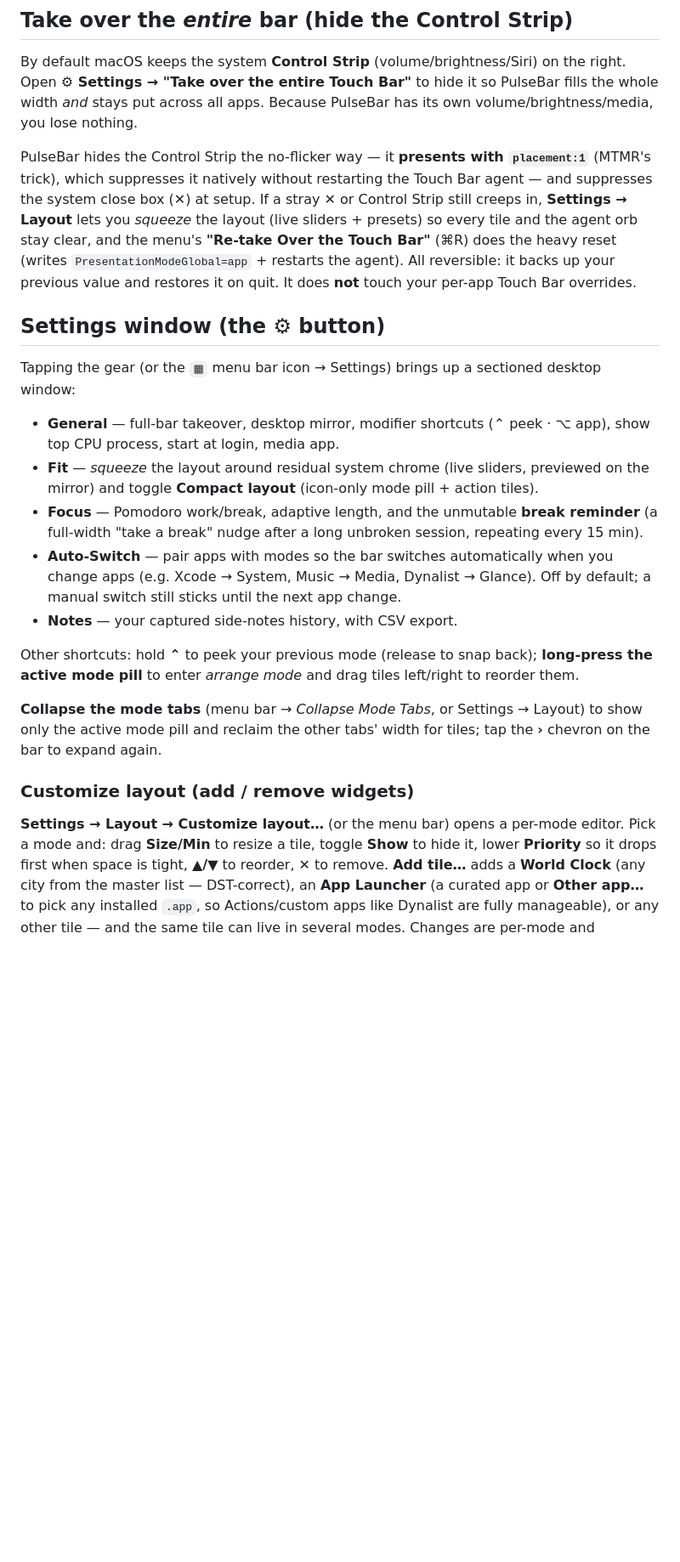
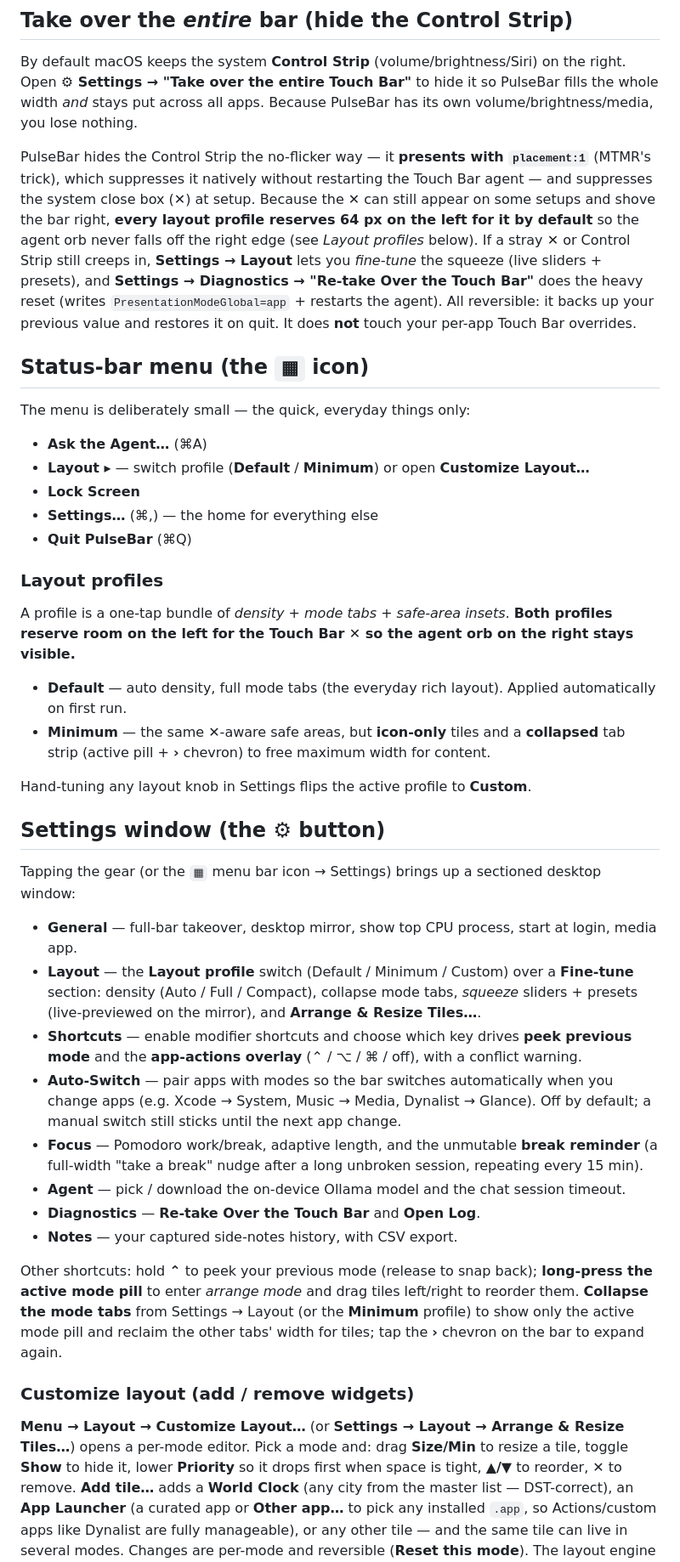
Before and after one commit to alexey-a-abramov/PulseBar, a Markdown page: README.md, the part around one of its changes. Shown at 85% size. Drawn GitHub-style; blank space fills up the shorter version.

Commit message:
docs(readme): document layout profiles, slim menu, and ✕-aware default
- New "Status-bar menu" + "Layout profiles" sections (Default/Minimum/Custom,
  64px ✕ reserve so the agent orb stays visible)
- Updated Settings tab list (Layout+profiles · Shortcuts · Agent · Diagnostics)
- Re-take / Open Log now live under Settings → Diagnostics; side-note export
  under Settings → Notes; collapse-tabs via the Minimum profile or Settings → Layout

Co-Authored-By: Claude Opus 4.8 (1M context) <noreply@anthropic.com>

```diff
--- a/README.md
+++ b/README.md
@@ -77,37 +76,61 @@ volume/brightness/media, you lose nothing.
 
 PulseBar hides the Control Strip the no-flicker way — it **presents with `placement:1`**
 (MTMR's trick), which suppresses it natively without restarting the Touch Bar agent —
-and suppresses the system close box (✕) at setup. If a stray ✕ or Control Strip still
-creeps in, **Settings → Layout** lets you *squeeze* the layout (live sliders + presets) so every tile
-and the agent orb stay clear, and the menu's **"Re-take Over the Touch Bar"** (⌘R) does
-the heavy reset (writes `PresentationModeGlobal=app` + restarts the agent). All
-reversible: it backs up your previous value and restores it on quit. It does **not**
-touch your per-app Touch Bar overrides.
+and suppresses the system close box (✕) at setup. Because the ✕ can still appear on some
+setups and shove the bar right, **every layout profile reserves 64 px on the left for it
+by default** so the agent orb never falls off the right edge (see *Layout profiles* below).
+If a stray ✕ or Control Strip still creeps in, **Settings → Layout** lets you *fine-tune*
+the squeeze (live sliders + presets), and **Settings → Diagnostics → "Re-take Over the
+Touch Bar"** does the heavy reset (writes `PresentationModeGlobal=app` + restarts the
+agent). All reversible: it backs up your previous value and restores it on quit. It does
+**not** touch your per-app Touch Bar overrides.
+
+## Status-bar menu (the `▦` icon)
+
+The menu is deliberately small — the quick, everyday things only:
+- **Ask the Agent…** (⌘A)
+- **Layout ▸** — switch profile (**Default** / **Minimum**) or open **Customize Layout…**
+- **Lock Screen**
+- **Settings…** (⌘,) — the home for everything else
+- **Quit PulseBar** (⌘Q)
+
+### Layout profiles
+A profile is a one-tap bundle of *density + mode tabs + safe-area insets*. **Both profiles
+reserve room on the left for the Touch Bar ✕ so the agent orb on the right stays visible.**
+- **Default** — auto density, full mode tabs (the everyday rich layout). Applied automatically
+  on first run.
+- **Minimum** — the same ✕-aware safe areas, but **icon-only** tiles and a **collapsed** tab
+  strip (active pill + **›** chevron) to free maximum width for content.
+
+Hand-tuning any layout knob in Settings flips the active profile to **Custom**.
 
 ## Settings window (the ⚙ button)
 
 Tapping the gear (or the `▦` menu bar icon → Settings) brings up a sectioned desktop
 window:
-- **General** — full-bar takeover, desktop mirror, modifier shortcuts (⌃ peek · ⌥ app),
-  show top CPU process, start at login, media app.
-- **Fit** — *squeeze* the layout around residual system chrome (live sliders, previewed
-  on the mirror) and toggle **Compact layout** (icon-only mode pill + action tiles).
-- **Focus** — Pomodoro work/break, adaptive length, and the unmutable **break reminder**
-  (a full-width "take a break" nudge after a long unbroken session, repeating every 15 min).
+- **General** — full-bar takeover, desktop mirror, show top CPU process, start at login, media app.
+- **Layout** — the **Layout profile** switch (Default / Minimum / Custom) over a **Fine-tune**
+  section: density (Auto / Full / Compact), collapse mode tabs, *squeeze* sliders + presets
+  (live-previewed on the mirror), and **Arrange & Resize Tiles…**.
+- **Shortcuts** — enable modifier shortcuts and choose which key drives **peek previous mode**
+  and the **app-actions overlay** (⌃ / ⌥ / ⌘ / off), with a conflict warning.
 - **Auto-Switch** — pair apps with modes so the bar switches automatically when you change apps
   (e.g. Xcode → System, Music → Media, Dynalist → Glance). Off by default; a manual switch still
   sticks until the next app change.
+- **Focus** — Pomodoro work/break, adaptive length, and the unmutable **break reminder**
+  (a full-width "take a break" nudge after a long unbroken session, repeating every 15 min).
+- **Agent** — pick / download the on-device Ollama model and the chat session timeout.
+- **Diagnostics** — **Re-take Over the Touch Bar** and **Open Log**.
 - **Notes** — your captured side-notes history, with CSV export.
 
 Other shortcuts: hold **⌃** to peek your previous mode (release to snap back); **long-press
 the active mode pill** to enter *arrange mode* and drag tiles left/right to reorder them.
-
-**Collapse the mode tabs** (menu bar → *Collapse Mode Tabs*, or Settings → Layout) to show only
-the active mode pill and reclaim the other tabs' width for tiles; tap the **›** chevron on the bar
+**Collapse the mode tabs** from Settings → Layout (or the **Minimum** profile) to show only the
+active mode pill and reclaim the other tabs' width for tiles; tap the **›** chevron on the bar
 to expand again.
 
 ### Customize layout (add / remove widgets)
-**Settings → Layout → Customize layout…** (or the menu bar) opens a per-mode editor. Pick a
+**Menu → Layout → Customize Layout…** (or **Settings → Layout → Arrange & Resize Tiles…**) opens a per-mode editor. Pick a
 mode and: drag **Size/Min** to resize a tile, toggle **Show** to hide it, lower **Priority** so it
 drops first when space is tight, **▲/▼** to reorder, **✕** to remove. **Add tile…** adds a
 **World Clock** (any city from the master list — DST-correct), an **App Launcher** (a curated app
```
Also changed, not shown: other parts of README.md (+2 -3 lines).
